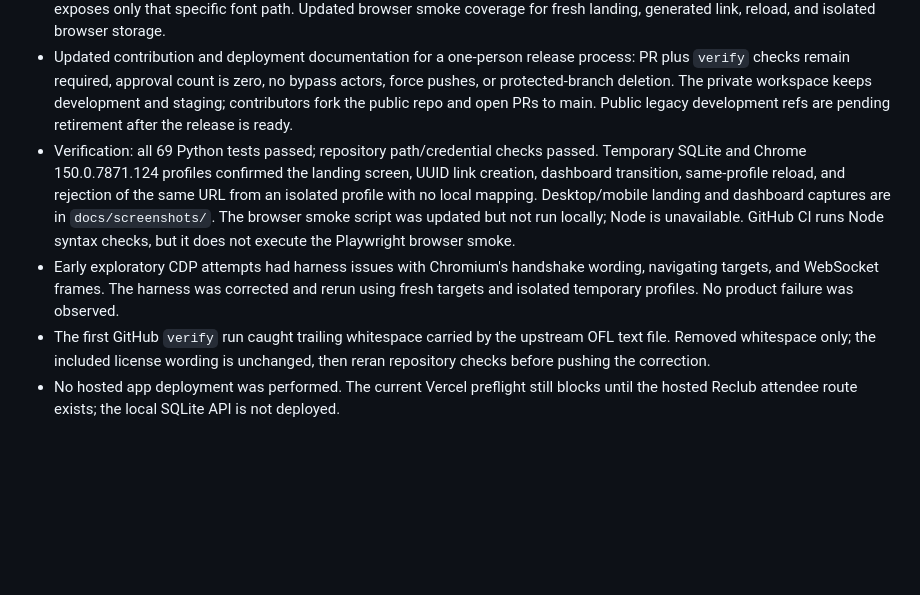
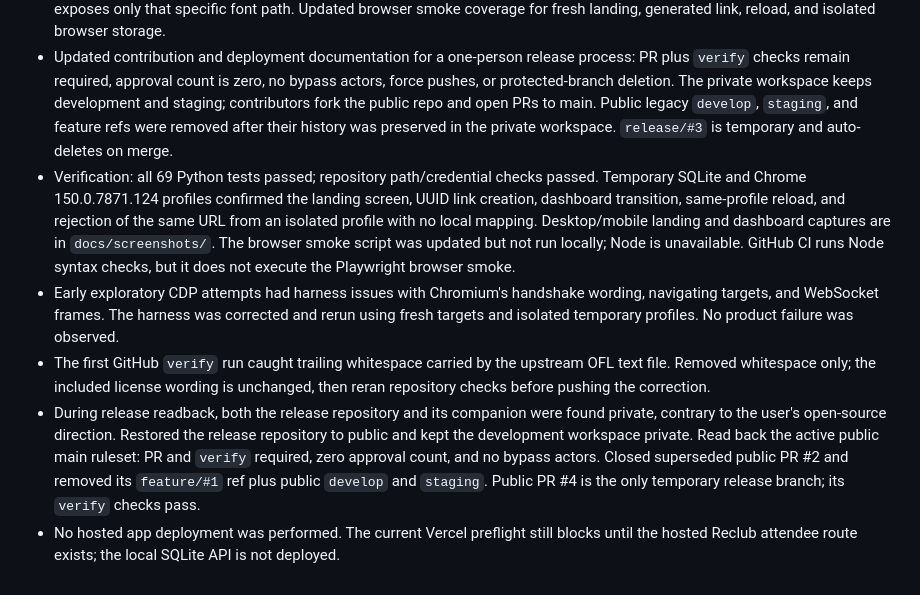
Before and after one commit to 22104323/pickleball, a Markdown page: docs/activity-log.md, the part around the change. GitHub-like rendering; blank space fills up the shorter version.

Commit message:
docs(#3): document public release boundary

```diff
--- a/docs/activity-log.md
+++ b/docs/activity-log.md
@@ -328,7 +328,8 @@
   PR plus `verify` checks remain required, approval count is zero, no bypass actors,
   force pushes, or protected-branch deletion. The private workspace keeps development
   and staging; contributors fork the public repo and open PRs to main. Public legacy
-  development refs are pending retirement after the release is ready.
+  `develop`, `staging`, and feature refs were removed after their history was preserved
+  in the private workspace. `release/#3` is temporary and auto-deletes on merge.
 - Verification: all 69 Python tests passed; repository path/credential checks passed.
   Temporary SQLite and Chrome 150.0.7871.124 profiles confirmed the landing screen,
   UUID link creation, dashboard transition, same-profile reload, and rejection of the
@@ -342,5 +343,11 @@
 - The first GitHub `verify` run caught trailing whitespace carried by the upstream OFL
   text file. Removed whitespace only; the included license wording is unchanged, then
   reran repository checks before pushing the correction.
+- During release readback, both the release repository and its companion were found
+  private, contrary to the user's open-source direction. Restored the release repository
+  to public and kept the development workspace private. Read back the active public main
+  ruleset: PR and `verify` required, zero approval count, and no bypass actors. Closed
+  superseded public PR #2 and removed its `feature/#1` ref plus public `develop` and
+  `staging`. Public PR #4 is the only temporary release branch; its `verify` checks pass.
 - No hosted app deployment was performed. The current Vercel preflight still blocks
   until the hosted Reclub attendee route exists; the local SQLite API is not deployed.
```
Also changed, not shown: docs/deployment.md (+3 -2 lines).
